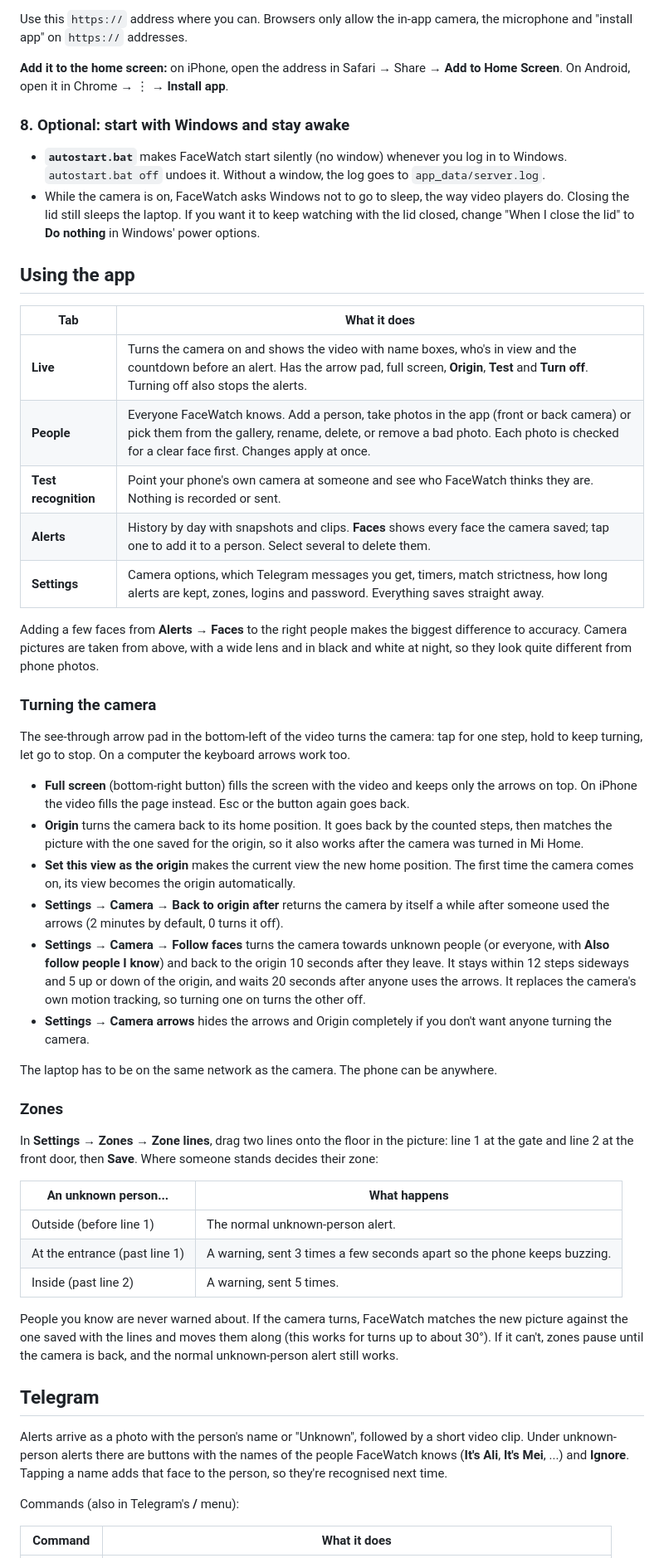
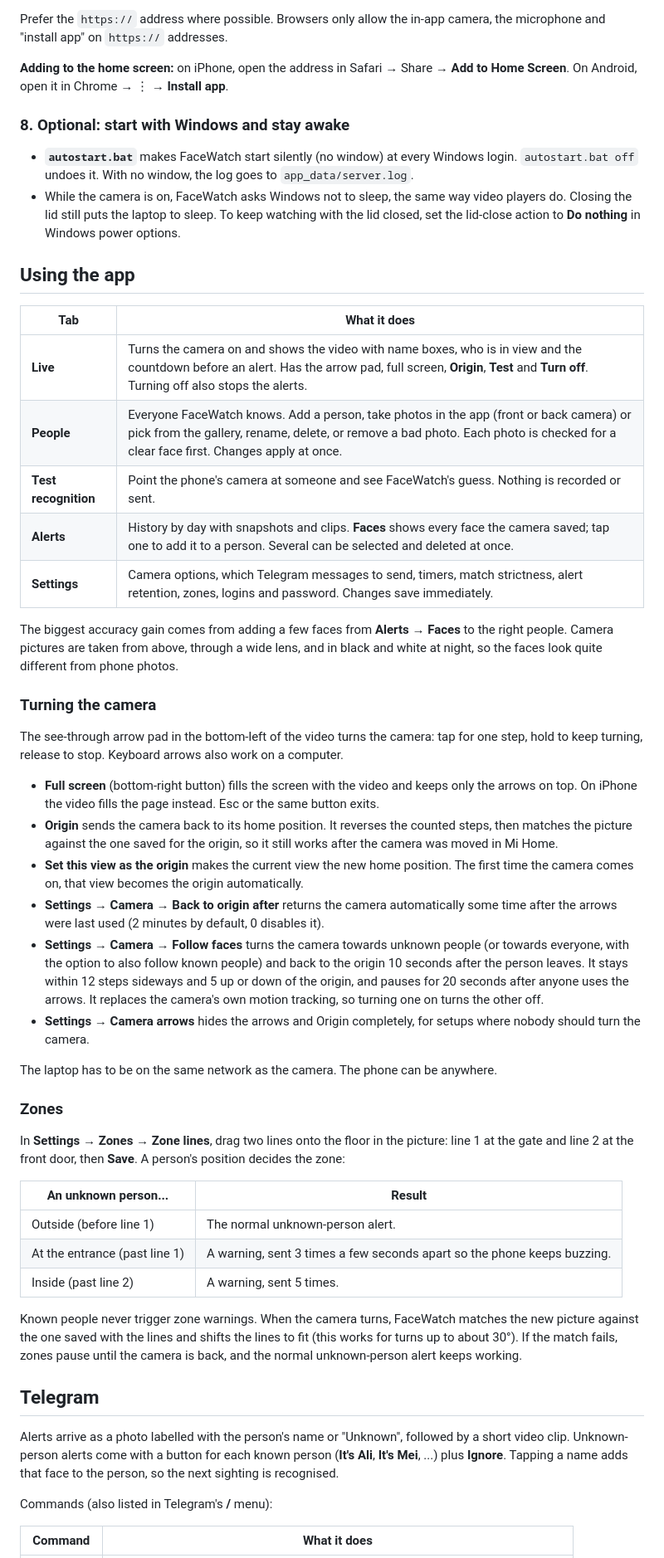
Before and after one commit to lgw123456789/facewatch-cctv, a Markdown page: README.md, the part around one of its changes. Shown at 83% size. Drawn GitHub-style.

```diff
--- a/README.md
+++ b/README.md
@@ -176,75 +176,75 @@ can reach the app, and no ports are opened on your router.
 
-Use this `https://` address where you can. Browsers only allow the in-app camera, the microphone and "install app" on
-`https://` addresses.
+Prefer the `https://` address where possible. Browsers only allow the in-app camera, the microphone and "install app"
+on `https://` addresses.
 
-**Add it to the home screen:** on iPhone, open the address in Safari → Share → **Add to Home Screen**. On Android,
+**Adding to the home screen:** on iPhone, open the address in Safari → Share → **Add to Home Screen**. On Android,
 open it in Chrome → ⋮ → **Install app**.
 
 ### 8. Optional: start with Windows and stay awake
 
-- **`autostart.bat`** makes FaceWatch start silently (no window) whenever you log in to Windows. `autostart.bat off`
-  undoes it. Without a window, the log goes to `app_data/server.log`.
-- While the camera is on, FaceWatch asks Windows not to go to sleep, the way video players do. Closing the lid still
-  sleeps the laptop. If you want it to keep watching with the lid closed, change "When I close the lid" to
-  **Do nothing** in Windows' power options.
+- **`autostart.bat`** makes FaceWatch start silently (no window) at every Windows login. `autostart.bat off` undoes
+  it. With no window, the log goes to `app_data/server.log`.
+- While the camera is on, FaceWatch asks Windows not to sleep, the same way video players do. Closing the lid still
+  puts the laptop to sleep. To keep watching with the lid closed, set the lid-close action to **Do nothing** in
+  Windows power options.
 
 ## Using the app
 
 | Tab | What it does |
 |---|---|
-| **Live** | Turns the camera on and shows the video with name boxes, who's in view and the countdown before an alert. Has the arrow pad, full screen, **Origin**, **Test** and **Turn off**. Turning off also stops the alerts. |
-| **People** | Everyone FaceWatch knows. Add a person, take photos in the app (front or back camera) or pick them from the gallery, rename, delete, or remove a bad photo. Each photo is checked for a clear face first. Changes apply at once. |
-| **Test recognition** | Point your phone's own camera at someone and see who FaceWatch thinks they are. Nothing is recorded or sent. |
-| **Alerts** | History by day with snapshots and clips. **Faces** shows every face the camera saved; tap one to add it to a person. Select several to delete them. |
-| **Settings** | Camera options, which Telegram messages you get, timers, match strictness, how long alerts are kept, zones, logins and password. Everything saves straight away. |
+| **Live** | Turns the camera on and shows the video with name boxes, who is in view and the countdown before an alert. Has the arrow pad, full screen, **Origin**, **Test** and **Turn off**. Turning off also stops the alerts. |
+| **People** | Everyone FaceWatch knows. Add a person, take photos in the app (front or back camera) or pick from the gallery, rename, delete, or remove a bad photo. Each photo is checked for a clear face first. Changes apply at once. |
+| **Test recognition** | Point the phone's camera at someone and see FaceWatch's guess. Nothing is recorded or sent. |
+| **Alerts** | History by day with snapshots and clips. **Faces** shows every face the camera saved; tap one to add it to a person. Several can be selected and deleted at once. |
+| **Settings** | Camera options, which Telegram messages to send, timers, match strictness, alert retention, zones, logins and password. Changes save immediately. |
 
-Adding a few faces from **Alerts → Faces** to the right people makes the biggest difference to accuracy. Camera
-pictures are taken from above, with a wide lens and in black and white at night, so they look quite different from
-phone photos.
+The biggest accuracy gain comes from adding a few faces from **Alerts → Faces** to the right people. Camera pictures
+are taken from above, through a wide lens, and in black and white at night, so the faces look quite different from phone
+photos.
 
 ### Turning the camera
 
 The see-through arrow pad in the bottom-left of the video turns the camera: tap for one step, hold to keep turning,
-let go to stop. On a computer the keyboard arrows work too.
+release to stop. Keyboard arrows also work on a computer.
 
 - **Full screen** (bottom-right button) fills the screen with the video and keeps only the arrows on top. On iPhone the
-  video fills the page instead. Esc or the button again goes back.
-- **Origin** turns the camera back to its home position. It goes back by the counted steps, then matches the picture
-  with the one saved for the origin, so it also works after the camera was turned in Mi Home.
+  video fills the page instead. Esc or the same button exits.
+- **Origin** sends the camera back to its home position. It reverses the counted steps, then matches the picture
+  against the one saved for the origin, so it still works after the camera was moved in Mi Home.
 - **Set this view as the origin** makes the current view the new home position. The first time the camera comes on,
-  its view becomes the origin automatically.
-- **Settings → Camera → Back to origin after** returns the camera by itself a while after someone used the arrows
-  (2 minutes by default, 0 turns it off).
-- **Settings → Camera → Follow faces** turns the camera towards unknown people (or everyone, with **Also follow
-  people I know**) and back to the origin 10 seconds after they leave. It stays within 12 steps sideways and 5 up or
-  down of the origin, and waits 20 seconds after anyone uses the arrows. It replaces the camera's own motion tracking,
-  so turning one on turns the other off.
-- **Settings → Camera arrows** hides the arrows and Origin completely if you don't want anyone turning the camera.
+  that view becomes the origin automatically.
+- **Settings → Camera → Back to origin after** returns the camera automatically some time after the arrows were last
+  used (2 minutes by default, 0 disables it).
+- **Settings → Camera → Follow faces** turns the camera towards unknown people (or towards everyone, with the option to
+  also follow known people) and back to the origin 10 seconds after the person leaves. It stays within 12 steps
+  sideways and 5 up or down of the origin, and pauses for 20 seconds after anyone uses the arrows. It replaces the
+  camera's own motion tracking, so turning one on turns the other off.
+- **Settings → Camera arrows** hides the arrows and Origin completely, for setups where nobody should turn the camera.
 
 The laptop has to be on the same network as the camera. The phone can be anywhere.
 
 ### Zones
 
 In **Settings → Zones → Zone lines**, drag two lines onto the floor in the picture: line 1 at the gate and line 2 at
-the front door, then **Save**. Where someone stands decides their zone:
+the front door, then **Save**. A person's position decides the zone:
 
-| An unknown person... | What happens |
+| An unknown person... | Result |
 |---|---|
 | Outside (before line 1) | The normal unknown-person alert. |
 | At the entrance (past line 1) | A warning, sent 3 times a few seconds apart so the phone keeps buzzing. |
 | Inside (past line 2) | A warning, sent 5 times. |
 
-People you know are never warned about. If the camera turns, FaceWatch matches the new picture against the one saved
-with the lines and moves them along (this works for turns up to about 30°). If it can't, zones pause until the camera is
-back, and the normal unknown-person alert still works.
+Known people never trigger zone warnings. When the camera turns, FaceWatch matches the new picture against the one
+saved with the lines and shifts the lines to fit (this works for turns up to about 30°). If the match fails, zones
+pause until the camera is back, and the normal unknown-person alert keeps working.
 
 ## Telegram
 
-Alerts arrive as a photo with the person's name or "Unknown", followed by a short video clip. Under unknown-person
-alerts there are buttons with the names of the people FaceWatch knows (**It's Ali**, **It's Mei**, ...) and
-**Ignore**. Tapping a name adds that face to the person, so they're recognised next time.
+Alerts arrive as a photo labelled with the person's name or "Unknown", followed by a short video clip. Unknown-person
+alerts come with a button for each known person (**It's Ali**, **It's Mei**, ...) plus **Ignore**. Tapping a name adds
+that face to the person, so the next sighting is recognised.
 
-Commands (also in Telegram's **/** menu):
+Commands (also listed in Telegram's **/** menu):
 
 | Command | What it does |
 |---|---|
```
Also changed, not shown: other parts of README.md (+115 -114 lines).
